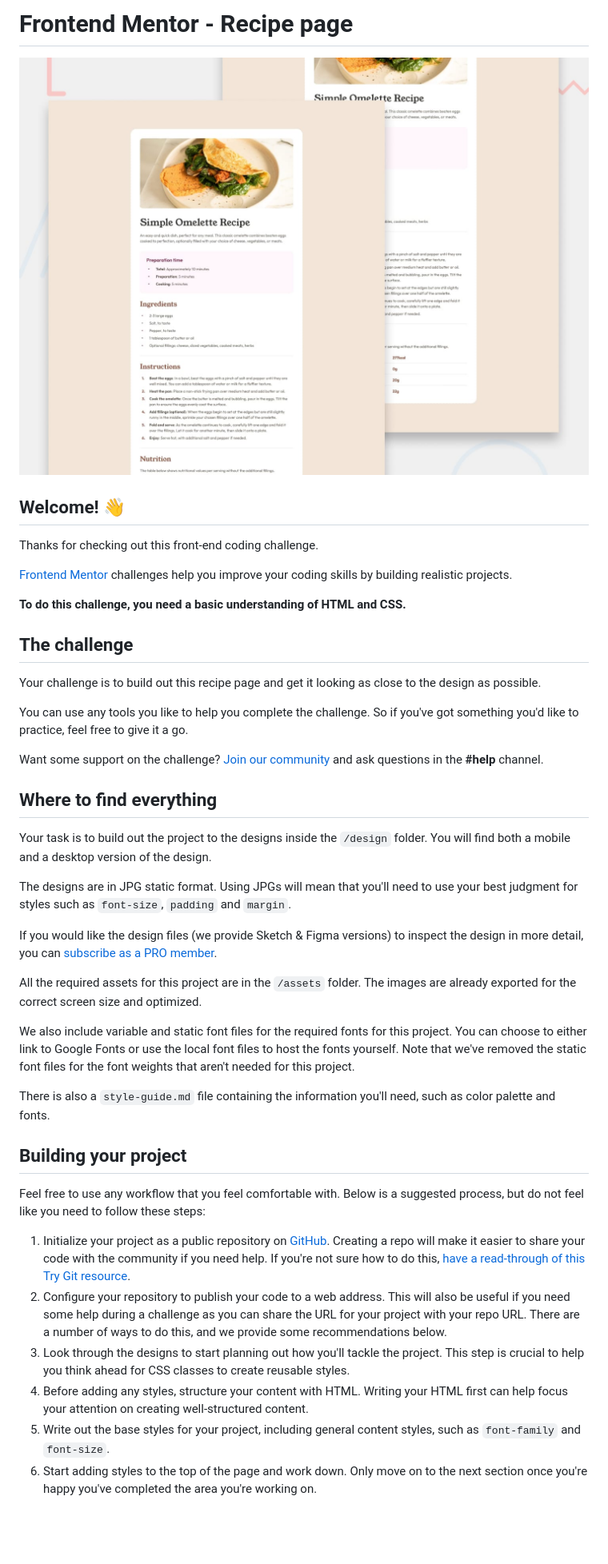
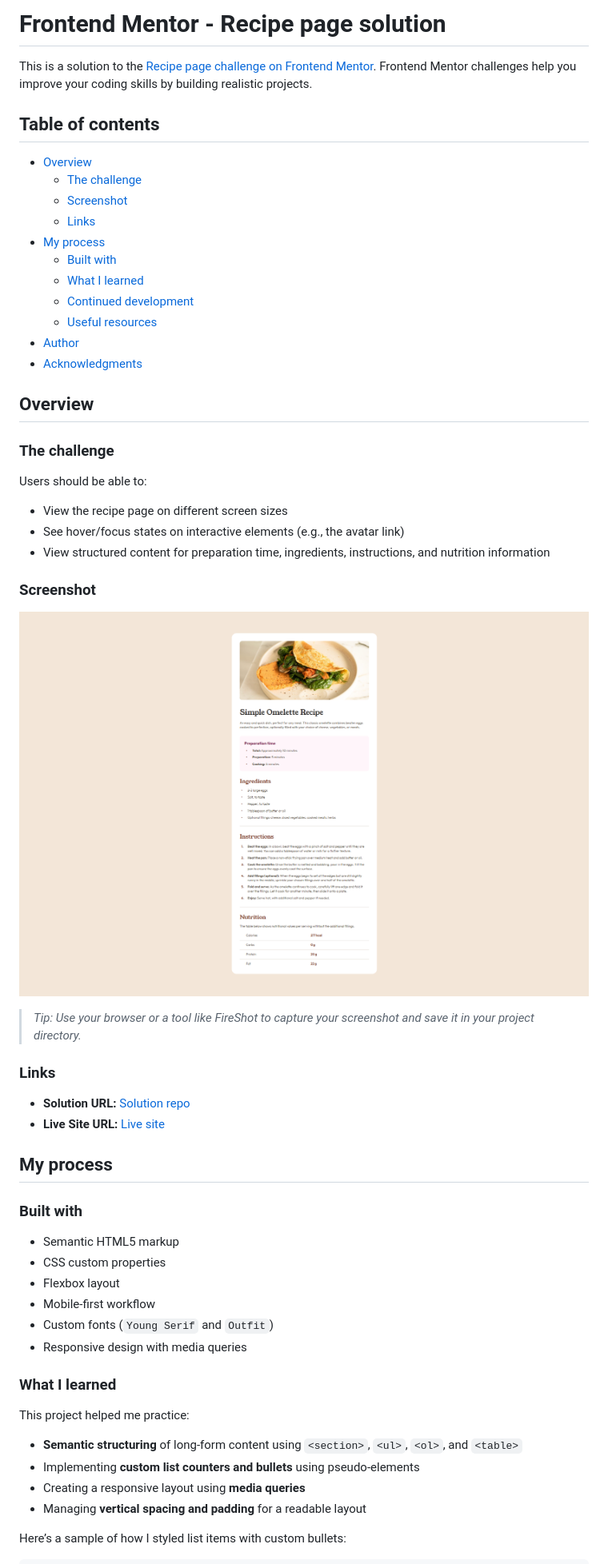
Before and after one commit to LelloX-Dev/recipe-page-repo, a Markdown page: README.md, the part around the change printed below. Shown: that part at 80% size. Drawn GitHub-style; pictures changed too: design/Screenshot.png (added); blank space fills up the shorter version.

```diff
--- a/README.md
+++ b/README.md
@@ -1,45 +1,61 @@
-# Frontend Mentor - Recipe page
+# Frontend Mentor - Recipe page solution
 
-![Design preview for the Recipe page coding challenge](./preview.jpg)
+This is a solution to the [Recipe page challenge on Frontend Mentor](https://www.frontendmentor.io/challenges/recipe-page-KiTsR8QQKm). Frontend Mentor challenges help you improve your coding skills by building realistic projects.
 
-## Welcome! 👋
+## Table of contents
 
-Thanks for checking out this front-end coding challenge.
+- [Overview](#overview)
+  - [The challenge](#the-challenge)
+  - [Screenshot](#screenshot)
+  - [Links](#links)
+- [My process](#my-process)
+  - [Built with](#built-with)
+  - [What I learned](#what-i-learned)
+  - [Continued development](#continued-development)
+  - [Useful resources](#useful-resources)
+- [Author](#author)
+- [Acknowledgments](#acknowledgments)
 
-[Frontend Mentor](https://www.frontendmentor.io) challenges help you improve your coding skills by building realistic projects.
+## Overview
 
-**To do this challenge, you need a basic understanding of HTML and CSS.**
+### The challenge
 
-## The challenge
+Users should be able to:
 
-Your challenge is to build out this recipe page and get it looking as close to the design as possible.
+- View the recipe page on different screen sizes
+- See hover/focus states on interactive elements (e.g., the avatar link)
+- View structured content for preparation time, ingredients, instructions, and nutrition information
 
-You can use any tools you like to help you complete the challenge. So if you've got something you'd like to practice, feel free to give it a go.
+### Screenshot
 
-Want some support on the challenge? [Join our community](https://www.frontendmentor.io/community) and ask questions in the **#help** channel.
+![Recipe page screenshot](./design/Screenshot.png)
 
-## Where to find everything
+> _Tip: Use your browser or a tool like FireShot to capture your screenshot and save it in your project directory._
 
-Your task is to build out the project to the designs inside the `/design` folder. You will find both a mobile and a desktop version of the design.
+### Links
 
-The designs are in JPG static format. Using JPGs will mean that you'll need to use your best judgment for styles such as `font-size`, `padding` and `margin`.
+- **Solution URL:** [Solution repo](https://github.com/LelloX-Dev/recipe-page-repo)
+- **Live Site URL:** [Live site](https://lellox-dev.github.io/recipe-page-repo/)
 
-If you would like the design files (we provide Sketch & Figma versions) to inspect the design in more detail, you can [subscribe as a PRO member](https://www.frontendmentor.io/pro).
+## My process
 
-All the required assets for this project are in the `/assets` folder. The images are already exported for the correct screen size and optimized.
+### Built with
 
-We also include variable and static font files for the required fonts for this project. You can choose to either link to Google Fonts or use the local font files to host the fonts yourself. Note that we've removed the static font files for the font weights that aren't needed for this project.
+- Semantic HTML5 markup
+- CSS custom properties
+- Flexbox layout
+- Mobile-first workflow
+- Custom fonts (`Young Serif` and `Outfit`)
+- Responsive design with media queries
 
-There is also a `style-guide.md` file containing the information you'll need, such as color palette and fonts.
+### What I learned
 
-## Building your project
+This project helped me practice:
 
-Feel free to use any workflow that you feel comfortable with. Below is a suggested process, but do not feel like you need to follow these steps:
+- **Semantic structuring** of long-form content using `<section>`, `<ul>`, `<ol>`, and `<table>`
+- Implementing **custom list counters and bullets** using pseudo-elements
+- Creating a responsive layout using **media queries**
+- Managing **vertical spacing and padding** for a readable layout
 
-1. Initialize your project as a public repository on [GitHub](https://github.com/). Creating a repo will make it easier to share your code with the community if you need help. If you're not sure how to do this, [have a read-through of this Try Git resource](https://try.github.io/).
-2. Configure your repository to publish your code to a web address. This will also be useful if you need some help during a challenge as you can share the URL for your project with your repo URL. There are a number of ways to do this, and we provide some recommendations below.
-3. Look through the designs to start planning out how you'll tackle the project. This step is crucial to help you think ahead for CSS classes to create reusable styles.
-4. Before adding any styles, structure your content with HTML. Writing your HTML first can help focus your attention on creating well-structured content.
-5. Write out the base styles for your project, including general content styles, such as `font-family` and `font-size`.
-6. Start adding styles to the top of the page and work down. Only move on to the next section once you're happy you've completed the area you're working on.
+Here’s a sample of how I styled list items with custom bullets:
 
```
Also changed, not shown: other parts of README.md (+23 -35 lines), 2 other files.
